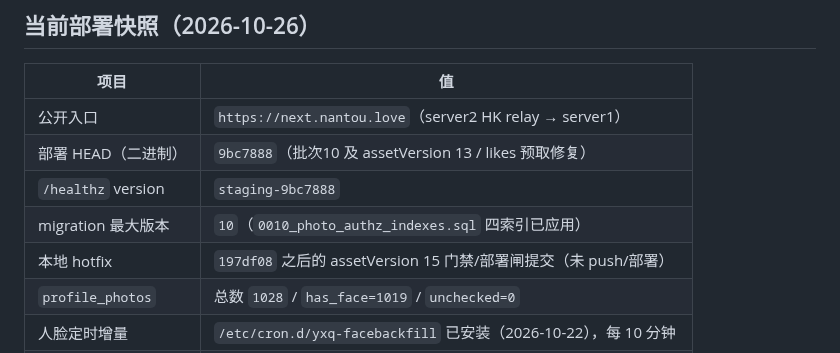
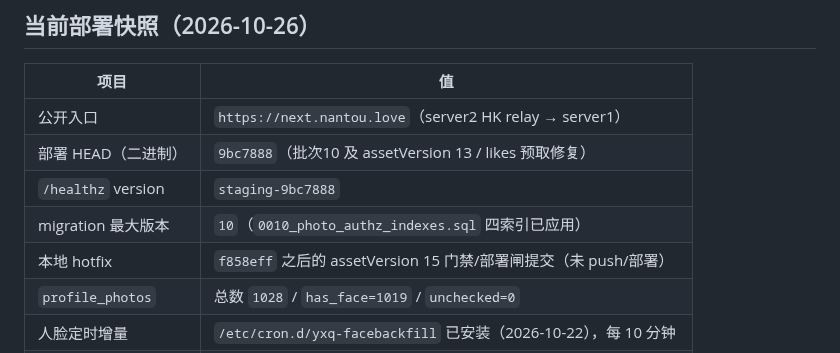
Before and after one commit to 7310C7310C/yixianqian, a Markdown page: docs/runbooks/staging.md, the part around the change. Rendered like a GitHub page.

```diff
--- a/docs/runbooks/staging.md
+++ b/docs/runbooks/staging.md
@@ -23,7 +23,7 @@ sources:
 | 部署 HEAD（二进制） | `9bc7888`（批次10 及 assetVersion 13 / likes 预取修复） |
 | `/healthz` version | `staging-9bc7888` |
 | migration 最大版本 | `10`（`0010_photo_authz_indexes.sql` 四索引已应用） |
-| 本地 hotfix | `197df08` 之后的 assetVersion 15 门禁/部署闸提交（未 push/部署） |
+| 本地 hotfix | `f858eff` 之后的 assetVersion 15 门禁/部署闸提交（未 push/部署） |
 | `profile_photos` | 总数 `1028` / `has_face=1019` / `unchecked=0` |
 | 人脸定时增量 | `/etc/cron.d/yxq-facebackfill` 已安装（2026-10-22），每 10 分钟 |
 | nginx 请求体上限 | server1 `next.nantou.love` 与 server2 `relay-next.conf` 均为 `96m` |
```
Also changed, not shown: docs/STATUS.md (+1 -1 lines).
